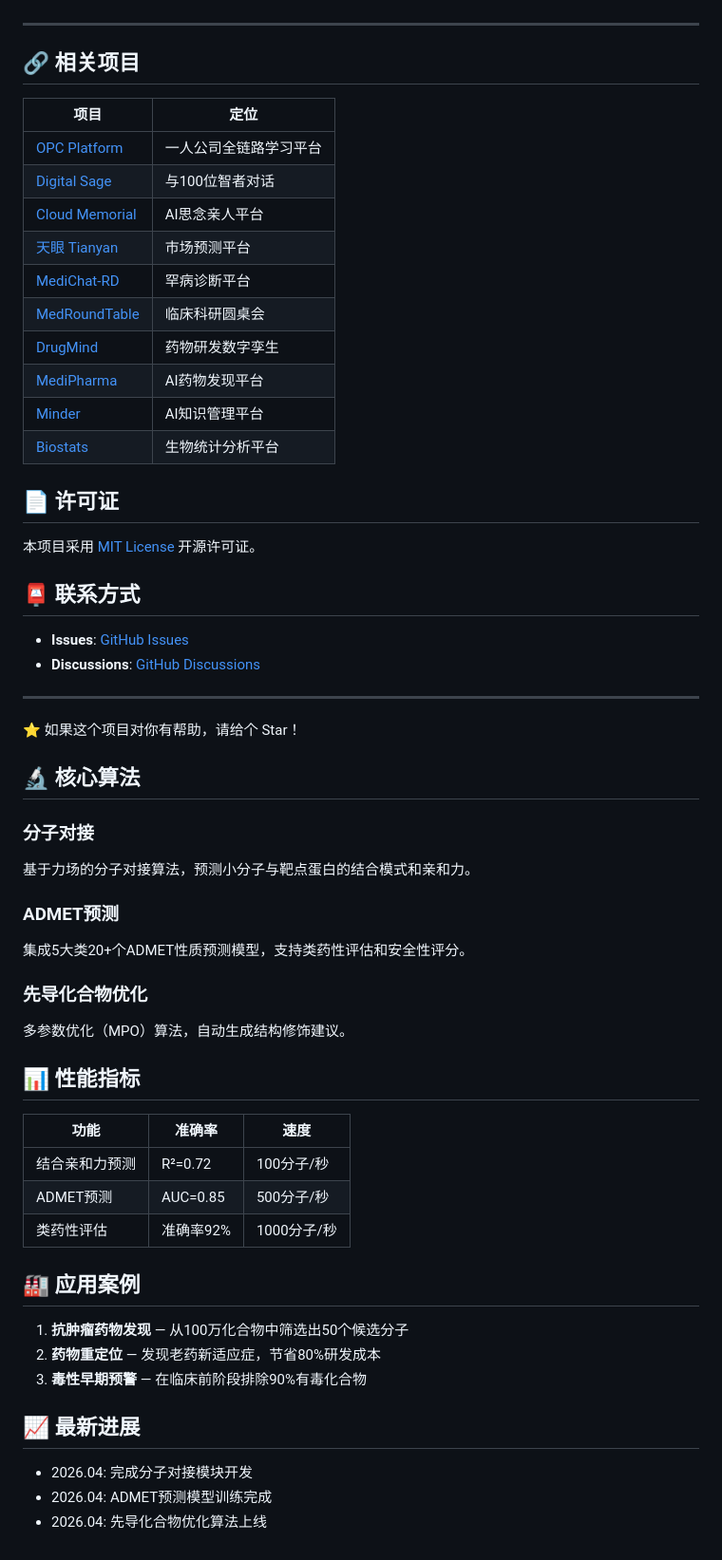
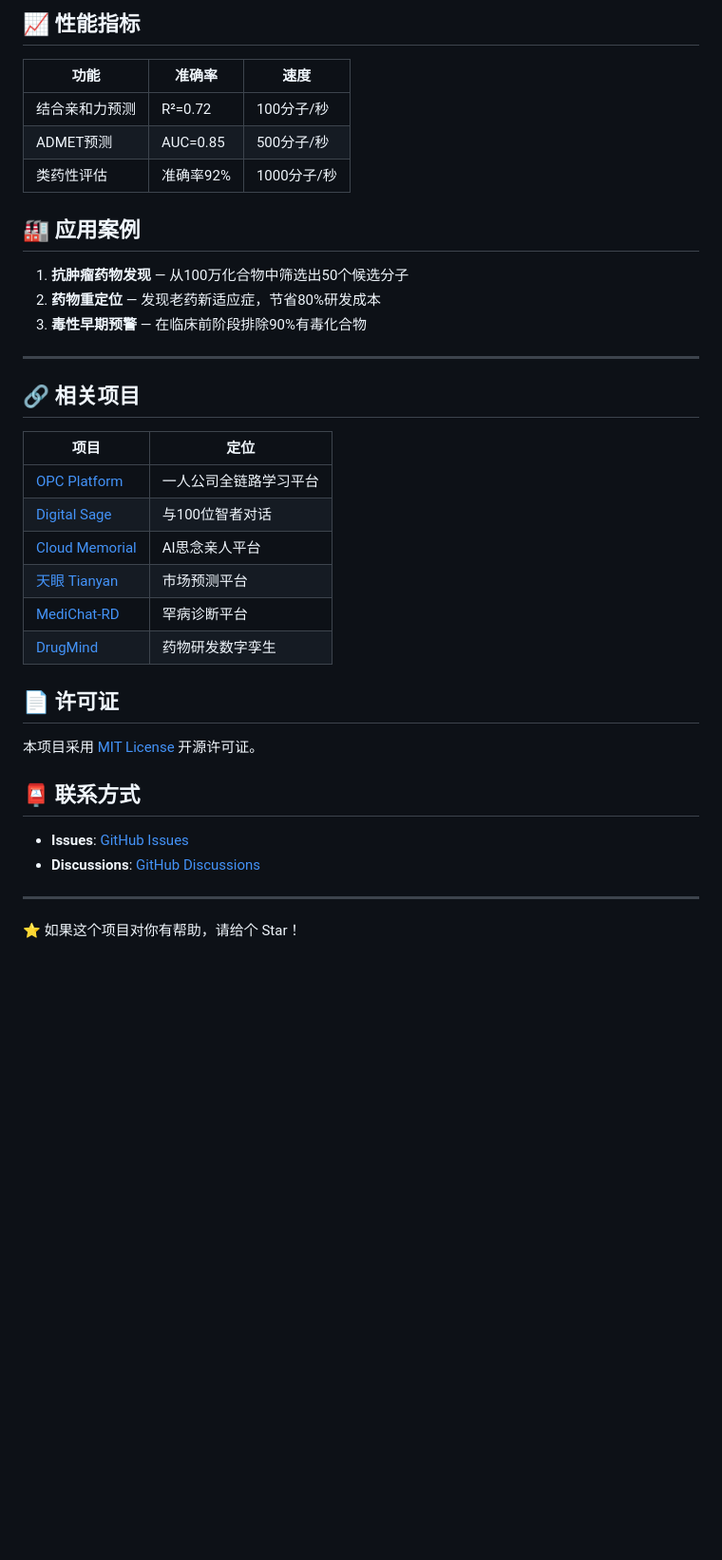
Before and after one commit to MoKangMedical/medi-pharma, a Markdown page: README.md, the part around one of its changes. Shown at 95% size. GitHub-like rendering; blank space fills up the shorter version.

```diff
--- a/README.md
+++ b/README.md
@@ -142,3 +169,16 @@ curl -X POST "http://localhost:8000/api/v1/screening/virtual" \
+## 📈 性能指标
+
+| 功能 | 准确率 | 速度 |
+|------|--------|------|
+| 结合亲和力预测 | R²=0.72 | 100分子/秒 |
+| ADMET预测 | AUC=0.85 | 500分子/秒 |
+| 类药性评估 | 准确率92% | 1000分子/秒 |
+
+## 🏭 应用案例
+
+1. **抗肿瘤药物发现** — 从100万化合物中筛选出50个候选分子
+2. **药物重定位** — 发现老药新适应症，节省80%研发成本
+3. **毒性早期预警** — 在临床前阶段排除90%有毒化合物
 
 ---
 
@@ -151,11 +191,7 @@ curl -X POST "http://localhost:8000/api/v1/screening/virtual" \
 | [Cloud Memorial](https://github.com/MoKangMedical/cloud-memorial) | AI思念亲人平台 |
 | [天眼 Tianyan](https://github.com/MoKangMedical/tianyan) | 市场预测平台 |
 | [MediChat-RD](https://github.com/MoKangMedical/medichat-rd) | 罕病诊断平台 |
-| [MedRoundTable](https://github.com/MoKangMedical/medroundtable) | 临床科研圆桌会 |
 | [DrugMind](https://github.com/MoKangMedical/drugmind) | 药物研发数字孪生 |
-| [MediPharma](https://github.com/MoKangMedical/medi-pharma) | AI药物发现平台 |
-| [Minder](https://github.com/MoKangMedical/minder) | AI知识管理平台 |
-| [Biostats](https://github.com/MoKangMedical/Biostats) | 生物统计分析平台 |
 
 ## 📄 许可证
 
@@ -169,34 +205,3 @@ curl -X POST "http://localhost:8000/api/v1/screening/virtual" \
 ---
 
 ⭐ 如果这个项目对你有帮助，请给个 Star！
-
-## 🔬 核心算法
-
-### 分子对接
-基于力场的分子对接算法，预测小分子与靶点蛋白的结合模式和亲和力。
-
-### ADMET预测
-集成5大类20+个ADMET性质预测模型，支持类药性评估和安全性评分。
-
-### 先导化合物优化
-多参数优化（MPO）算法，自动生成结构修饰建议。
-
-## 📊 性能指标
-
-| 功能 | 准确率 | 速度 |
-|------|--------|------|
-| 结合亲和力预测 | R²=0.72 | 100分子/秒 |
-| ADMET预测 | AUC=0.85 | 500分子/秒 |
-| 类药性评估 | 准确率92% | 1000分子/秒 |
-
-## 🏭 应用案例
-
-1. **抗肿瘤药物发现** — 从100万化合物中筛选出50个候选分子
-2. **药物重定位** — 发现老药新适应症，节省80%研发成本
-3. **毒性早期预警** — 在临床前阶段排除90%有毒化合物
-
-## 📈 最新进展
-
-- 2026.04: 完成分子对接模块开发
-- 2026.04: ADMET预测模型训练完成
-- 2026.04: 先导化合物优化算法上线
```
Also changed, not shown: other parts of README.md (+81 -54 lines).
